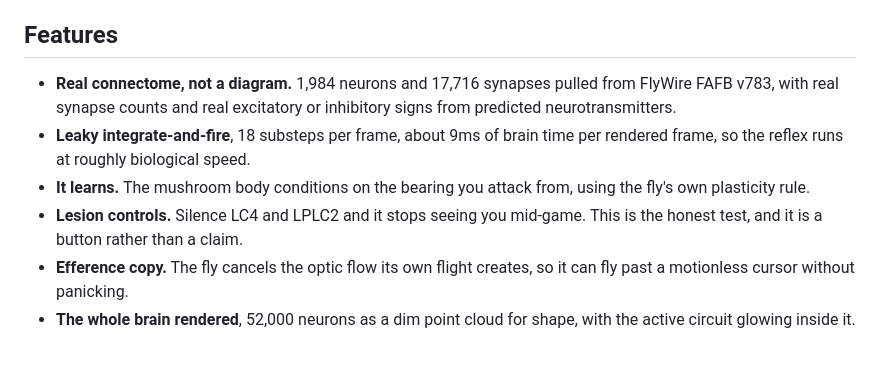
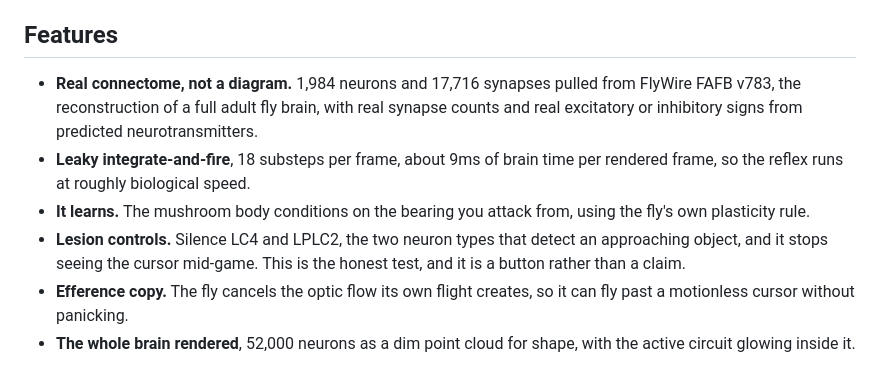
Before and after one commit to tirukovelamanoj/unswattable, a Markdown page: README.md, the part around the change. GitHub-like rendering.

Commit message:
Gloss the neuron names at first use
FAFB and the LC4 and LPLC2 detectors appear in the feature list well before
the table that explains them. Both now carry a short gloss where they first
appear, so the list reads without scrolling ahead.

```diff
--- a/README.md
+++ b/README.md
@@ -49,14 +49,16 @@ Open <http://127.0.0.1:8000>. No build step, no dependencies, no install.
 ## Features
 
 - **Real connectome, not a diagram.** 1,984 neurons and 17,716 synapses pulled
-  from FlyWire FAFB v783, with real synapse counts and real excitatory or
-  inhibitory signs from predicted neurotransmitters.
+  from FlyWire FAFB v783, the reconstruction of a full adult fly brain, with
+  real synapse counts and real excitatory or inhibitory signs from predicted
+  neurotransmitters.
 - **Leaky integrate-and-fire**, 18 substeps per frame, about 9ms of brain time
   per rendered frame, so the reflex runs at roughly biological speed.
 - **It learns.** The mushroom body conditions on the bearing you attack from,
   using the fly's own plasticity rule.
-- **Lesion controls.** Silence LC4 and LPLC2 and it stops seeing you mid-game.
-  This is the honest test, and it is a button rather than a claim.
+- **Lesion controls.** Silence LC4 and LPLC2, the two neuron types that detect
+  an approaching object, and it stops seeing the cursor mid-game. This is the
+  honest test, and it is a button rather than a claim.
 - **Efference copy.** The fly cancels the optic flow its own flight creates, so
   it can fly past a motionless cursor without panicking.
 - **The whole brain rendered**, 52,000 neurons as a dim point cloud for shape,
```
